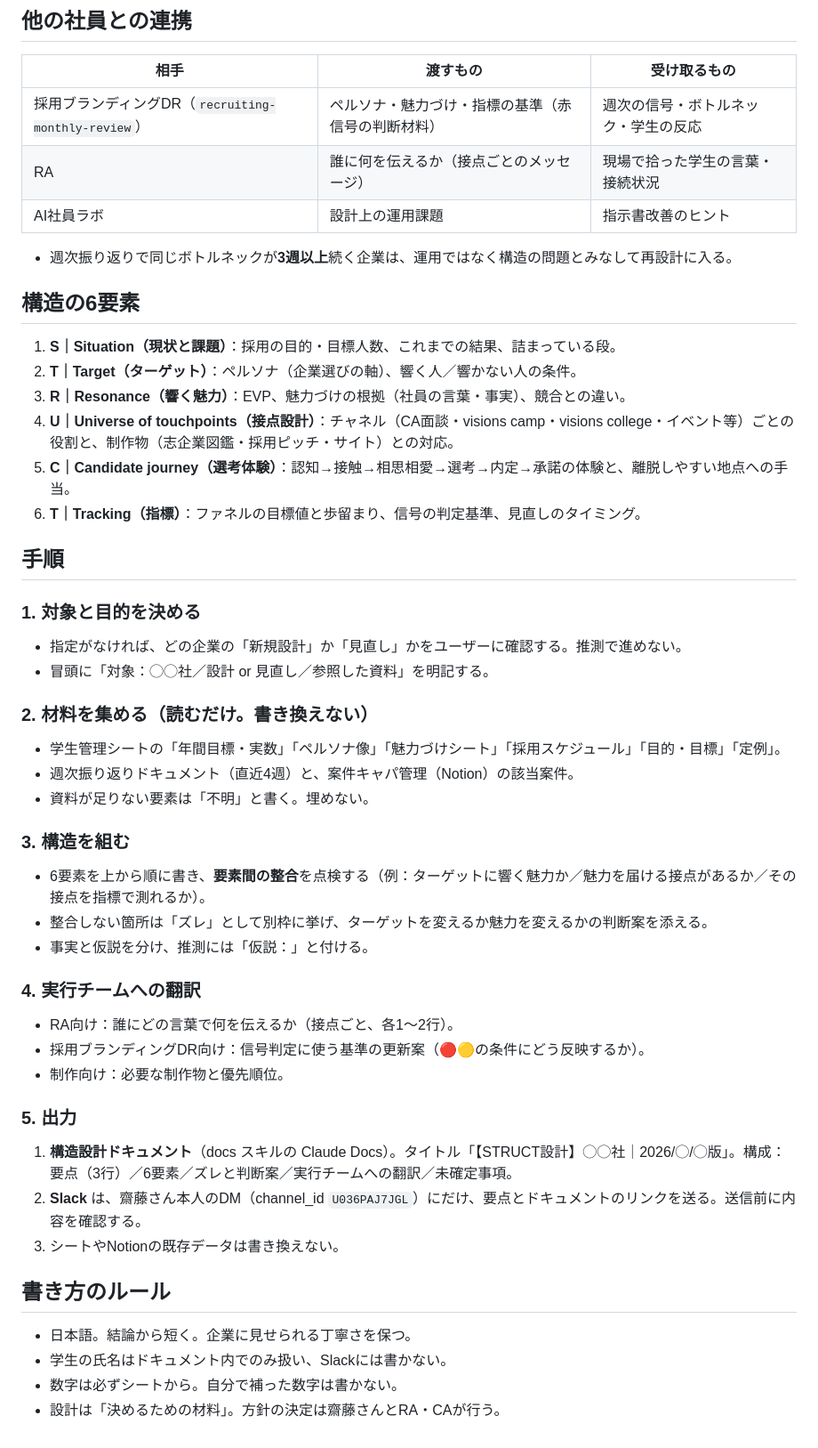
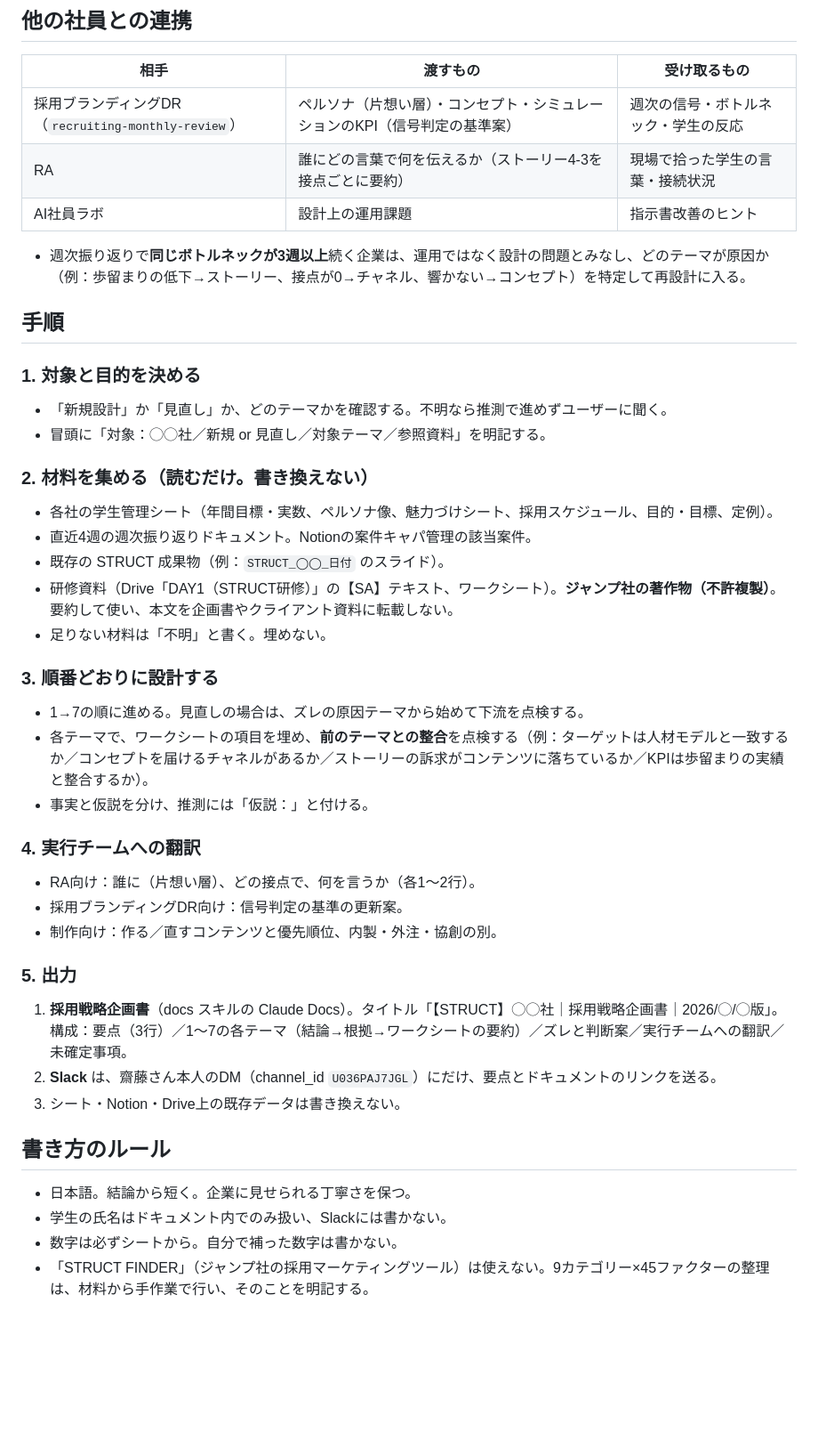
Before and after one commit to tatatatachan/claude, a Markdown page: skills/struct-sekkei/SKILL.md, the part around one of its changes. Shown at 89% size. Drawn GitHub-style; blank space fills up the shorter version.

Commit message:
Rebuild STRUCT設計社員 skill on the actual STRUCT framework (7 themes)
Co-Authored-By: Claude Sonnet 5.5 <noreply@anthropic.com>
Claude-Session: https://claude.ai/code/session_01DoBQKx9LJ847p3V1eZiaXv

```diff
--- a/skills/struct-sekkei/SKILL.md
+++ b/skills/struct-sekkei/SKILL.md
@@ -15,49 +43,42 @@ description: "STRUCT設計社員として、齋藤担当企業の「採用の構
 
 | 相手 | 渡すもの | 受け取るもの |
 |---|---|---|
-| 採用ブランディングDR（`recruiting-monthly-review`） | ペルソナ・魅力づけ・指標の基準（赤信号の判断材料） | 週次の信号・ボトルネック・学生の反応 |
-| RA | 誰に何を伝えるか（接点ごとのメッセージ） | 現場で拾った学生の言葉・接続状況 |
+| 採用ブランディングDR（`recruiting-monthly-review`） | ペルソナ（片想い層）・コンセプト・シミュレーションのKPI（信号判定の基準案） | 週次の信号・ボトルネック・学生の反応 |
+| RA | 誰にどの言葉で何を伝えるか（ストーリー4-3を接点ごとに要約） | 現場で拾った学生の言葉・接続状況 |
 | AI社員ラボ | 設計上の運用課題 | 指示書改善のヒント |
 
-- 週次振り返りで同じボトルネックが**3週以上**続く企業は、運用ではなく構造の問題とみなして再設計に入る。
-
-## 構造の6要素
-
-1. **S｜Situation（現状と課題）**：採用の目的・目標人数、これまでの結果、詰まっている段。
-2. **T｜Target（ターゲット）**：ペルソナ（企業選びの軸）、響く人／響かない人の条件。
-3. **R｜Resonance（響く魅力）**：EVP、魅力づけの根拠（社員の言葉・事実）、競合との違い。
-4. **U｜Universe of touchpoints（接点設計）**：チャネル（CA面談・visions camp・visions college・イベント等）ごとの役割と、制作物（志企業図鑑・採用ピッチ・サイト）との対応。
-5. **C｜Candidate journey（選考体験）**：認知→接触→相思相愛→選考→内定→承諾の体験と、離脱しやすい地点への手当。
-6. **T｜Tracking（指標）**：ファネルの目標値と歩留まり、信号の判定基準、見直しのタイミング。
+- 週次振り返りで**同じボトルネックが3週以上**続く企業は、運用ではなく設計の問題とみなし、どのテーマが原因か（例：歩留まりの低下→ストーリー、接点が0→チャネル、響かない→コンセプト）を特定して再設計に入る。
 
 ## 手順
 
 ### 1. 対象と目的を決める
-- 指定がなければ、どの企業の「新規設計」か「見直し」かをユーザーに確認する。推測で進めない。
-- 冒頭に「対象：◯◯社／設計 or 見直し／参照した資料」を明記する。
+- 「新規設計」か「見直し」か、どのテーマかを確認する。不明なら推測で進めずユーザーに聞く。
+- 冒頭に「対象：◯◯社／新規 or 見直し／対象テーマ／参照資料」を明記する。
 
 ### 2. 材料を集める（読むだけ。書き換えない）
-- 学生管理シートの「年間目標・実数」「ペルソナ像」「魅力づけシート」「採用スケジュール」「目的・目標」「定例」。
-- 週次振り返りドキュメント（直近4週）と、案件キャパ管理（Notion）の該当案件。
-- 資料が足りない要素は「不明」と書く。埋めない。
+- 各社の学生管理シート（年間目標・実数、ペルソナ像、魅力づけシート、採用スケジュール、目的・目標、定例）。
+- 直近4週の週次振り返りドキュメント。Notionの案件キャパ管理の該当案件。
+- 既存の STRUCT 成果物（例：`STRUCT_◯◯_日付` のスライド）。
+- 研修資料（Drive「DAY1（STRUCT研修）」の【SA】テキスト、ワークシート）。**ジャンプ社の著作物（不許複製）**。要約して使い、本文を企画書やクライアント資料に転載しない。
+- 足りない材料は「不明」と書く。埋めない。
 
-### 3. 構造を組む
-- 6要素を上から順に書き、**要素間の整合**を点検する（例：ターゲットに響く魅力か／魅力を届ける接点があるか／その接点を指標で測れるか）。
-- 整合しない箇所は「ズレ」として別枠に挙げ、ターゲットを変えるか魅力を変えるかの判断案を添える。
+### 3. 順番どおりに設計する
+- 1→7の順に進める。見直しの場合は、ズレの原因テーマから始めて下流を点検する。
+- 各テーマで、ワークシートの項目を埋め、**前のテーマとの整合**を点検する（例：ターゲットは人材モデルと一致するか／コンセプトを届けるチャネルがあるか／ストーリーの訴求がコンテンツに落ちているか／KPIは歩留まりの実績と整合するか）。
 - 事実と仮説を分け、推測には「仮説：」と付ける。
 
 ### 4. 実行チームへの翻訳
-- RA向け：誰にどの言葉で何を伝えるか（接点ごと、各1〜2行）。
-- 採用ブランディングDR向け：信号判定に使う基準の更新案（🔴🟡の条件にどう反映するか）。
-- 制作向け：必要な制作物と優先順位。
+- RA向け：誰に（片想い層）、どの接点で、何を言うか（各1〜2行）。
+- 採用ブランディングDR向け：信号判定の基準の更新案。
+- 制作向け：作る／直すコンテンツと優先順位、内製・外注・協創の別。
 
 ### 5. 出力
-1. **構造設計ドキュメント**（docs スキルの Claude Docs）。タイトル「【STRUCT設計】◯◯社｜2026/◯/◯版」。構成：要点（3行）／6要素／ズレと判断案／実行チームへの翻訳／未確定事項。
-2. **Slack** は、齋藤さん本人のDM（channel_id `U036PAJ7JGL`）にだけ、要点とドキュメントのリンクを送る。送信前に内容を確認する。
-3. シートやNotionの既存データは書き換えない。
+1. **採用戦略企画書**（docs スキルの Claude Docs）。タイトル「【STRUCT】◯◯社｜採用戦略企画書｜2026/◯/◯版」。構成：要点（3行）／1〜7の各テーマ（結論→根拠→ワークシートの要約）／ズレと判断案／実行チームへの翻訳／未確定事項。
+2. **Slack** は、齋藤さん本人のDM（channel_id `U036PAJ7JGL`）にだけ、要点とドキュメントのリンクを送る。
+3. シート・Notion・Drive上の既存データは書き換えない。
 
 ## 書き方のルール
 - 日本語。結論から短く。企業に見せられる丁寧さを保つ。
 - 学生の氏名はドキュメント内でのみ扱い、Slackには書かない。
 - 数字は必ずシートから。自分で補った数字は書かない。
-- 設計は「決めるための材料」。方針の決定は齋藤さんとRA・CAが行う。
+- 「STRUCT FINDER」（ジャンプ社の採用マーケティングツール）は使えない。9カテゴリー×45ファクターの整理は、材料から手作業で行い、そのことを明記する。
```
Also changed, not shown: other parts of skills/struct-sekkei/SKILL.md (+33 -5 lines).
